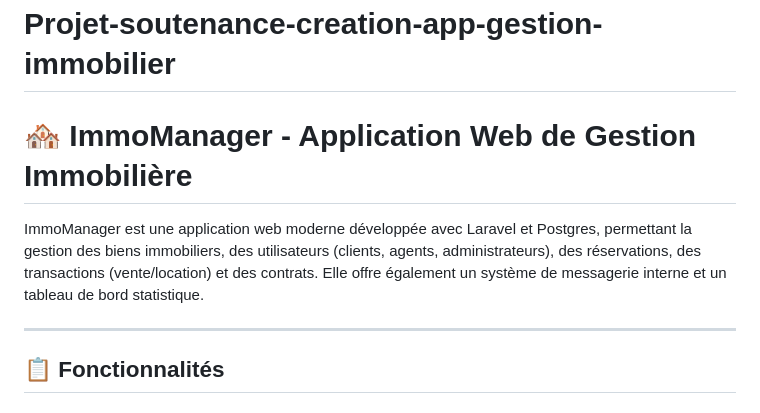
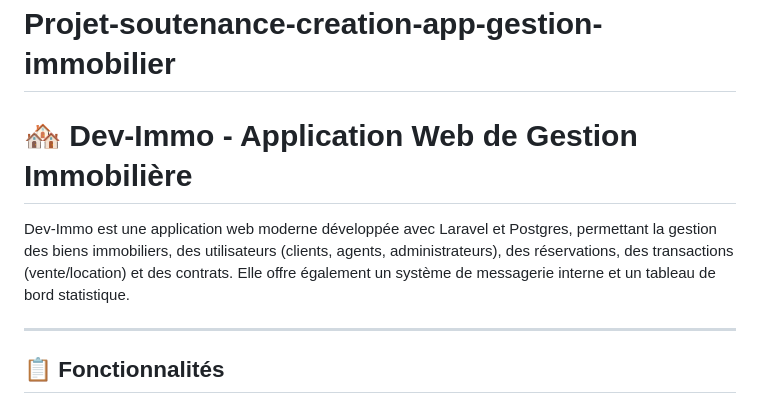
Before and after one commit to MSG-G/Projet-soutenance-creation-app-gestion-immobilier, a Markdown page: README.md, the part around the change. Drawn GitHub-style.

Commit message:
nomdusite.md

```diff
--- a/README.md
+++ b/README.md
@@ -1,7 +1,7 @@
 # Projet-soutenance-creation-app-gestion-immobilier
-# 🏘️ ImmoManager - Application Web de Gestion Immobilière
+# 🏘️ Dev-Immo - Application Web de Gestion Immobilière
 
-ImmoManager est une application web moderne développée avec Laravel et Postgres, permettant la gestion des biens immobiliers, des utilisateurs (clients, agents, administrateurs), des réservations, des transactions (vente/location) et des contrats. Elle offre également un système de messagerie interne et un tableau de bord statistique.
+Dev-Immo est une application web moderne développée avec Laravel et Postgres, permettant la gestion des biens immobiliers, des utilisateurs (clients, agents, administrateurs), des réservations, des transactions (vente/location) et des contrats. Elle offre également un système de messagerie interne et un tableau de bord statistique.
 
 ---
 
```
